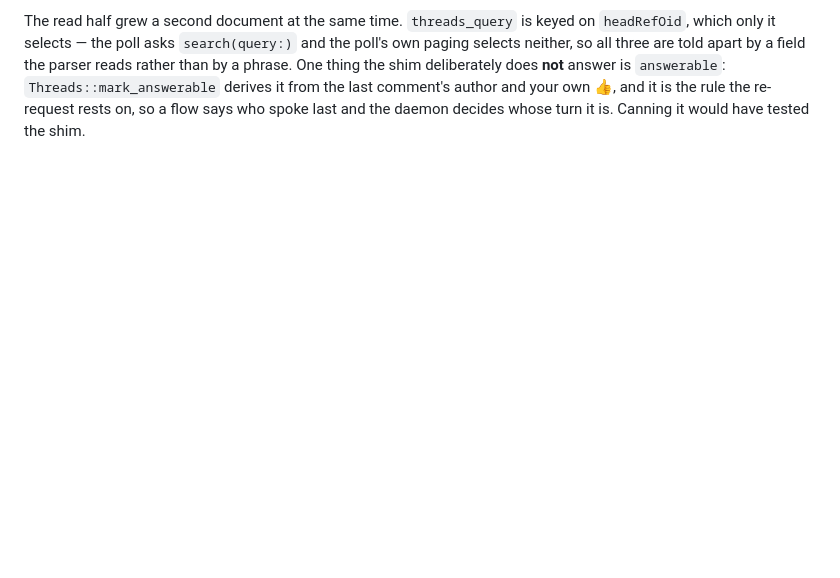
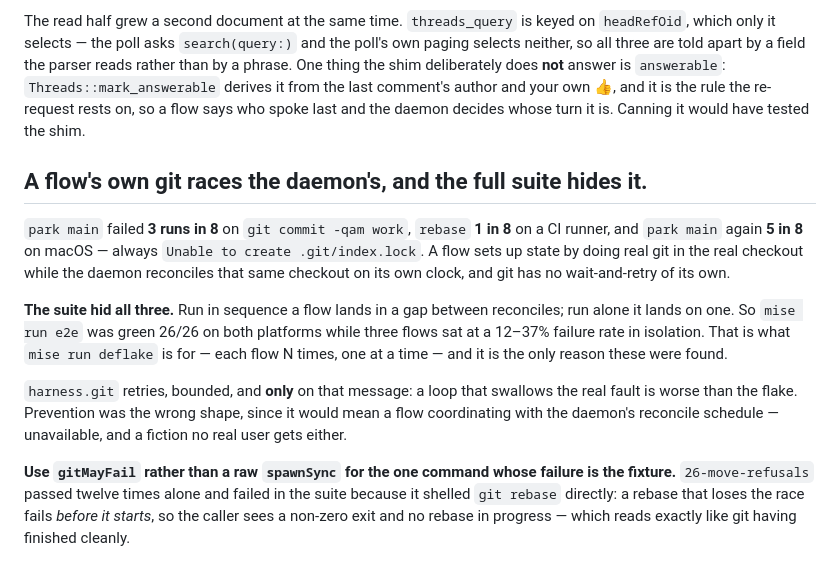
Before and after one commit to kbarendrecht/orchestrator, a Markdown page: docs/traps/e2e.md, the part around the change. Rendered like a GitHub page; blank space fills up the shorter version.

Commit message:
Write down what the lock race cost
three flows, two platforms, one predicate, and the full suite was green for
all of it — the entry carries the rates so nobody re-derives them.

the /var symlink is an instance of the path trap that already exists rather
than a new one, so it got a sentence there.

Generated with [Claude Code](https://claude.ai/code)
via [Happy](https://happy.engineering)

Co-Authored-By: Claude <noreply@anthropic.com>
Co-Authored-By: Happy <yesreply@happy.engineering>

```diff
--- a/docs/traps/e2e.md
+++ b/docs/traps/e2e.md
@@ -58,3 +58,27 @@ rather than by a phrase. One thing the shim deliberately does **not** answer is
 and your own 👍, and it is the rule the re-request rests on, so a flow says who
 spoke last and the daemon decides whose turn it is. Canning it would have tested
 the shim.
+
+## A flow's own git races the daemon's, and the full suite hides it.
+`park main` failed **3 runs in 8** on `git commit -qam work`, `rebase` **1 in 8** on
+a CI runner, and `park main` again **5 in 8** on macOS — always
+`Unable to create .git/index.lock`. A flow sets up state by doing real git in the
+real checkout while the daemon reconciles that same checkout on its own clock, and
+git has no wait-and-retry of its own.
+
+**The suite hid all three.** Run in sequence a flow lands in a gap between
+reconciles; run alone it lands on one. So `mise run e2e` was green 26/26 on both
+platforms while three flows sat at a 12–37% failure rate in isolation. That is what
+`mise run deflake` is for — each flow N times, one at a time — and it is the only
+reason these were found.
+
+`harness.git` retries, bounded, and **only** on that message: a loop that swallows
+the real fault is worse than the flake. Prevention was the wrong shape, since it
+would mean a flow coordinating with the daemon's reconcile schedule — unavailable,
+and a fiction no real user gets either.
+
+**Use `gitMayFail` rather than a raw `spawnSync` for the one command whose failure
+is the fixture.** `26-move-refusals` passed twelve times alone and failed in the
+suite because it shelled `git rebase` directly: a rebase that loses the race fails
+*before it starts*, so the caller sees a non-zero exit and no rebase in progress —
+which reads exactly like git having finished cleanly.
```
Also changed, not shown: CLAUDE.md (+1 -0 lines), docs/traps/portability.md (+7 -0 lines).
